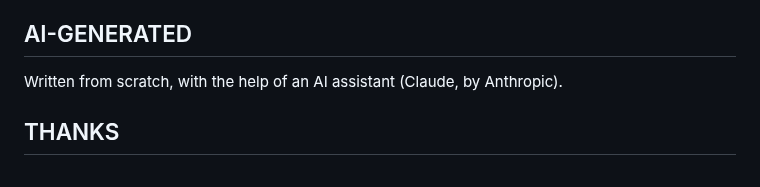
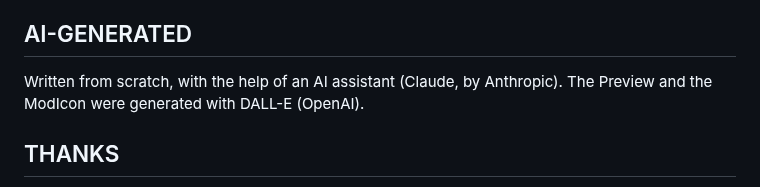
Before and after one commit to vbardales/Rimworld-Many-Happy-Returns, a Markdown page: Mod/README.template.md, the part around the change. GitHub-like rendering.

Commit message:
ManyHappyReturns: AI-GENERATED names DALL-E for the Preview and ModIcon
Owner confirmed directly (2026-09-29); not found named in the commit tree itself
(the art's generation was never committed with the tool named, only its result).

Co-Authored-By: Claude Sonnet 5 <noreply@anthropic.com>

```diff
--- a/Mod/README.template.md
+++ b/Mod/README.template.md
@@ -29,7 +29,7 @@ If I do not answer within a reasonable time after being contacted, anyone may fr
 
 ## AI-GENERATED
 
-Written from scratch, with the help of an AI assistant (Claude, by Anthropic).
+Written from scratch, with the help of an AI assistant (Claude, by Anthropic). The Preview and the ModIcon were generated with DALL-E (OpenAI).
 
 ## THANKS
 
```
